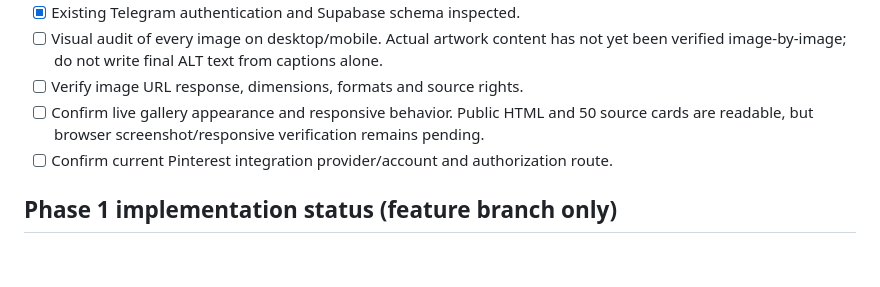
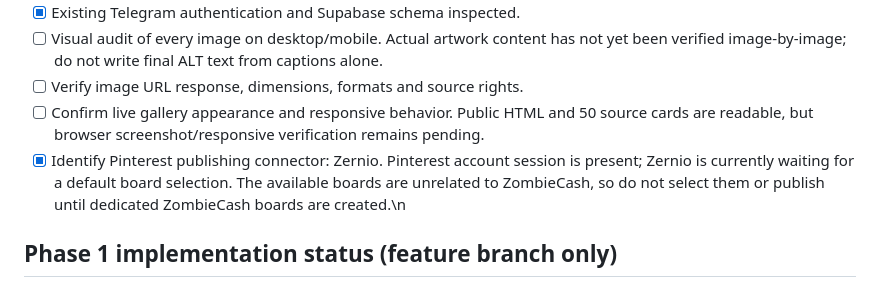
Before and after one commit to zombcash/zombcash.github.io, a Markdown page: GALLERY-AUDIT-BASELINE.md, the part around the change. Drawn GitHub-style; blank space fills up the shorter version.

Commit message:
Record Pinterest connector and pending board setup

```diff
--- a/GALLERY-AUDIT-BASELINE.md
+++ b/GALLERY-AUDIT-BASELINE.md
@@ -57,7 +57,7 @@ Work branch: `growth-gallery-roadmap-2026-11`.
 - [ ] Visual audit of every image on desktop/mobile. Actual artwork content has not yet been verified image-by-image; do not write final ALT text from captions alone.
 - [ ] Verify image URL response, dimensions, formats and source rights.
 - [ ] Confirm live gallery appearance and responsive behavior. Public HTML and 50 source cards are readable, but browser screenshot/responsive verification remains pending.
-- [ ] Confirm current Pinterest integration provider/account and authorization route.
+- [x] Identify Pinterest publishing connector: Zernio. Pinterest account session is present; Zernio is currently waiting for a default board selection. The available boards are unrelated to ZombieCash, so do not select them or publish until dedicated ZombieCash boards are created.\n
 
 ## Phase 1 implementation status (feature branch only)
 - [x] Additive taxonomy fields (series, category_ids, tags, language, metadata_version) added to all 50 records.
```
